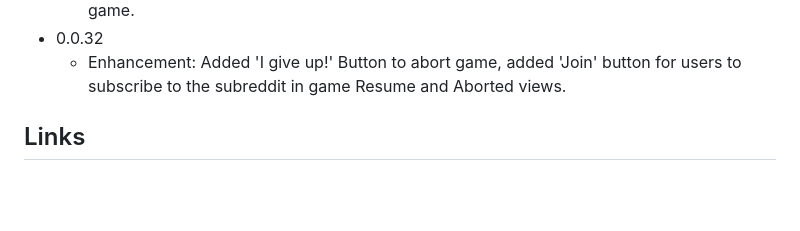
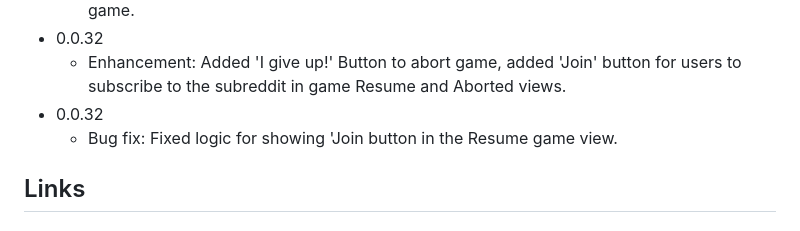
Before and after one commit to Technowise/spottit, a Markdown page: README.md, the part around the change. Drawn GitHub-style; blank space fills up the shorter version.

```diff
--- a/README.md
+++ b/README.md
@@ -55,6 +55,8 @@ Help page describes details on how to play the game and the app's features.
   * Enhancement: Added 'Join' button for users to subscribe to the subreddit after playing the game.
 * 0.0.32
   * Enhancement: Added 'I give up!' Button to abort game, added 'Join' button for users to subscribe to the subreddit in game Resume and Aborted views.
+* 0.0.32
+  * Bug fix: Fixed logic for showing 'Join button in the Resume game view.
 
 ## Links
 ### Demo
```
